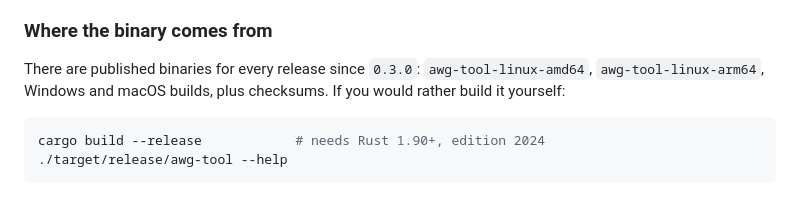
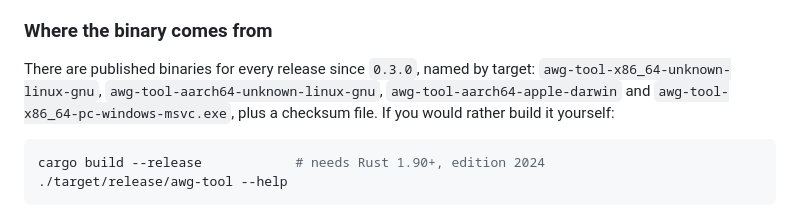
Before and after one commit to Vadim-Khristenko/awg-containers-and-tools, a Markdown page: README.md, the part around the change. Rendered like a GitHub page.

````diff
--- a/README.md
+++ b/README.md
@@ -101,7 +101,7 @@ Connection profiles are saved so the second run is `--server NAME`. Passwords on
 
 ### Where the binary comes from
 
-There are published binaries for every release since `0.3.0`: `awg-tool-linux-amd64`, `awg-tool-linux-arm64`, Windows and macOS builds, plus checksums. If you would rather build it yourself:
+There are published binaries for every release since `0.3.0`, named by target: `awg-tool-x86_64-unknown-linux-gnu`, `awg-tool-aarch64-unknown-linux-gnu`, `awg-tool-aarch64-apple-darwin` and `awg-tool-x86_64-pc-windows-msvc.exe`, plus a checksum file. If you would rather build it yourself:
 
 ```bash
 cargo build --release            # needs Rust 1.90+, edition 2024
````
Also changed, not shown: RU.README.MD (+1 -1 lines), 1 other file.
